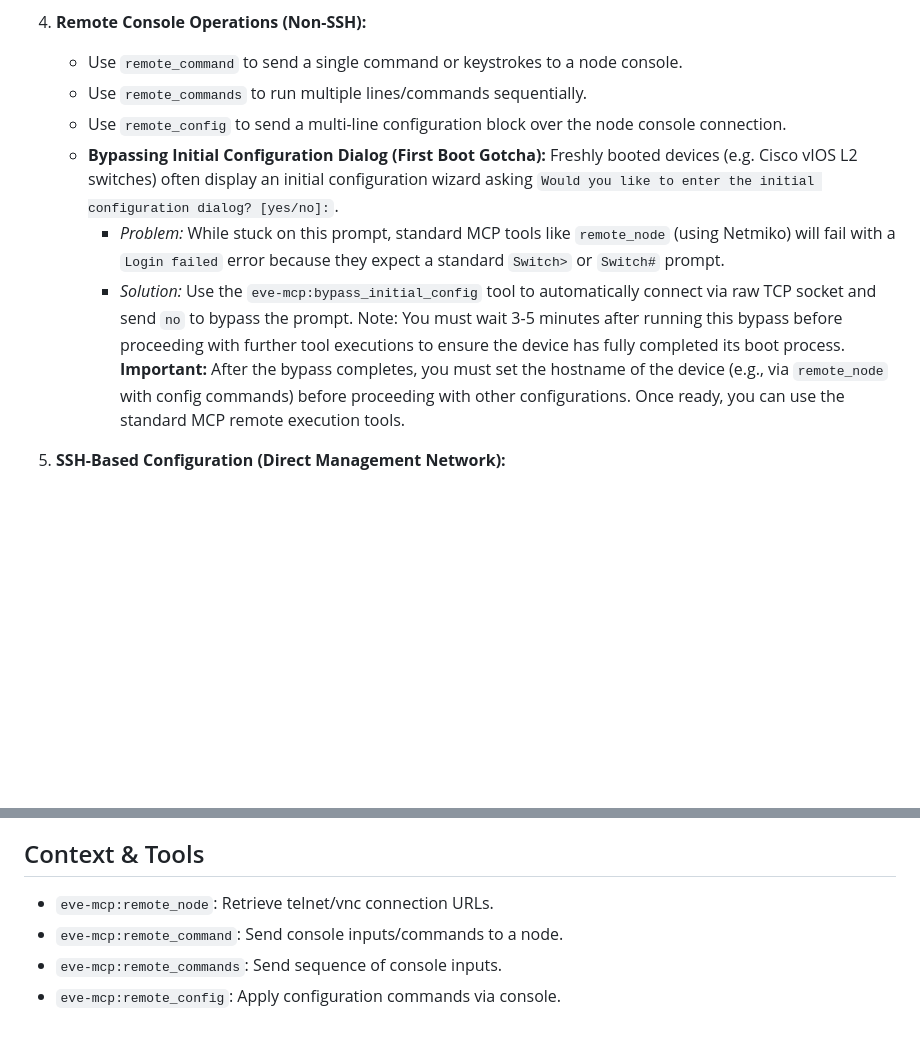
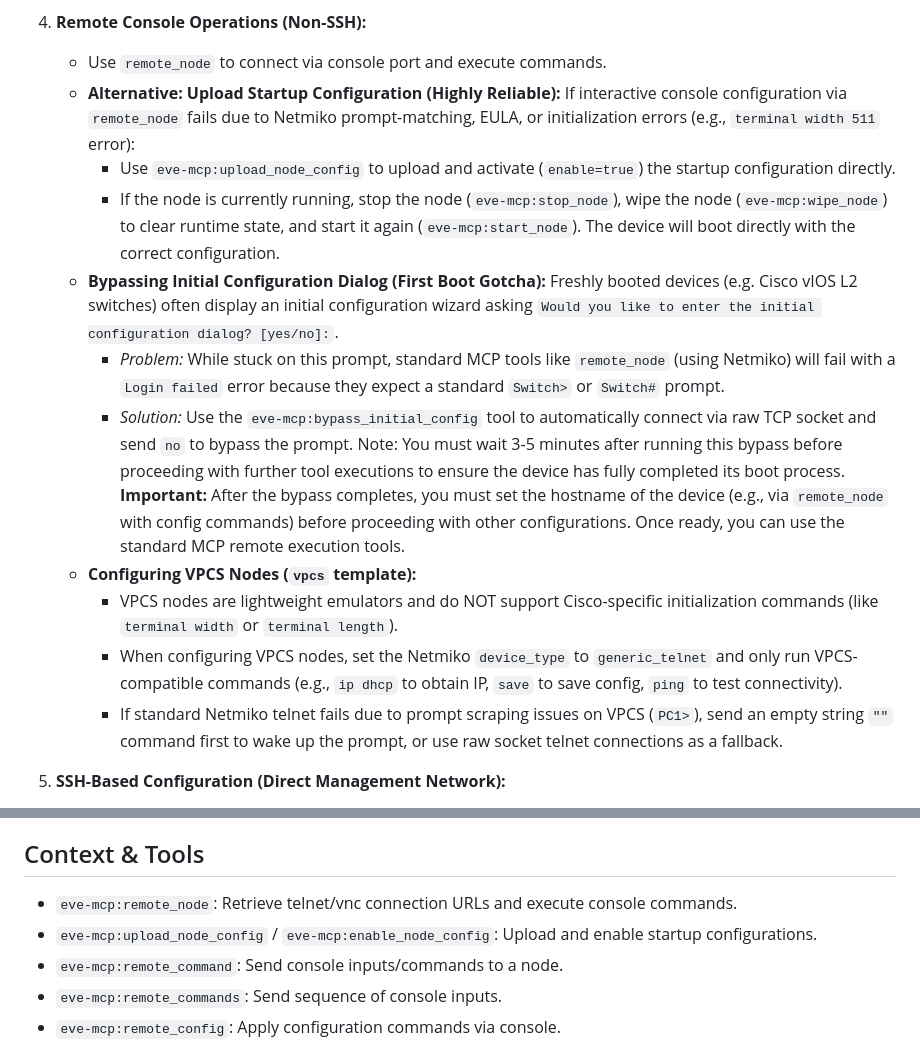
Before and after one commit to trongthoaivn/eve-mcp, a Markdown page: skills/eve-remote-execution/SKILL.md, 2 parts joined by grey strips. Rendered like a GitHub page; blank space fills up the shorter version.

Commit message:
fix config node

```diff
--- a/skills/eve-remote-execution/SKILL.md
+++ b/skills/eve-remote-execution/SKILL.md
@@ -28,12 +28,17 @@ To interact directly with the operating system (CLI) of EVE-NG nodes via console
      - Refer to [Cisco IOS Patterns](/skills/cisco-ios-patterns/SKILL.md) for detail on prompt hierarchies and commands.
 
 4. **Remote Console Operations (Non-SSH):**
-   * Use `remote_command` to send a single command or keystrokes to a node console.
-   * Use `remote_commands` to run multiple lines/commands sequentially.
-   * Use `remote_config` to send a multi-line configuration block over the node console connection.
+   * Use `remote_node` to connect via console port and execute commands.
+   * **Alternative: Upload Startup Configuration (Highly Reliable):** If interactive console configuration via `remote_node` fails due to Netmiko prompt-matching, EULA, or initialization errors (e.g., `terminal width 511` error):
+     - Use `eve-mcp:upload_node_config` to upload and activate (`enable=true`) the startup configuration directly.
+     - If the node is currently running, stop the node (`eve-mcp:stop_node`), wipe the node (`eve-mcp:wipe_node`) to clear runtime state, and start it again (`eve-mcp:start_node`). The device will boot directly with the correct configuration.
    * **Bypassing Initial Configuration Dialog (First Boot Gotcha):** Freshly booted devices (e.g. Cisco vIOS L2 switches) often display an initial configuration wizard asking `Would you like to enter the initial configuration dialog? [yes/no]:`.
      - *Problem:* While stuck on this prompt, standard MCP tools like `remote_node` (using Netmiko) will fail with a `Login failed` error because they expect a standard `Switch>` or `Switch#` prompt.
      - *Solution:* Use the `eve-mcp:bypass_initial_config` tool to automatically connect via raw TCP socket and send `no` to bypass the prompt. Note: You must wait 3-5 minutes after running this bypass before proceeding with further tool executions to ensure the device has fully completed its boot process. **Important:** After the bypass completes, you must set the hostname of the device (e.g., via `remote_node` with config commands) before proceeding with other configurations. Once ready, you can use the standard MCP remote execution tools.
+   * **Configuring VPCS Nodes (`vpcs` template):**
+     - VPCS nodes are lightweight emulators and do NOT support Cisco-specific initialization commands (like `terminal width` or `terminal length`).
+     - When configuring VPCS nodes, set the Netmiko `device_type` to `generic_telnet` and only run VPCS-compatible commands (e.g., `ip dhcp` to obtain IP, `save` to save config, `ping` to test connectivity).
+     - If standard Netmiko telnet fails due to prompt scraping issues on VPCS (`PC1>`), send an empty string `""` command first to wake up the prompt, or use raw socket telnet connections as a fallback.
 
 5. **SSH-Based Configuration (Direct Management Network):**
    * If the node has management IP connectivity and SSH is enabled, use `ssh_run_command` to execute shell or CLI commands.
@@ -44,7 +49,8 @@ To interact directly with the operating system (CLI) of EVE-NG nodes via console
    * **CRITICAL:** When encountering an error on the MCP (Server/Tool) side that cannot be fixed, you must stop immediately and notify the user. Under no circumstances should you create standalone scripts or code to run outside the MCP system.
 
 ## Context & Tools
-- `eve-mcp:remote_node`: Retrieve telnet/vnc connection URLs.
+- `eve-mcp:remote_node`: Retrieve telnet/vnc connection URLs and execute console commands.
+- `eve-mcp:upload_node_config` / `eve-mcp:enable_node_config`: Upload and enable startup configurations.
 - `eve-mcp:remote_command`: Send console inputs/commands to a node.
 - `eve-mcp:remote_commands`: Send sequence of console inputs.
 - `eve-mcp:remote_config`: Apply configuration commands via console.
```
Also changed, not shown: skills/eve-lab-implementation/SKILL.md (+12 -2 lines).
